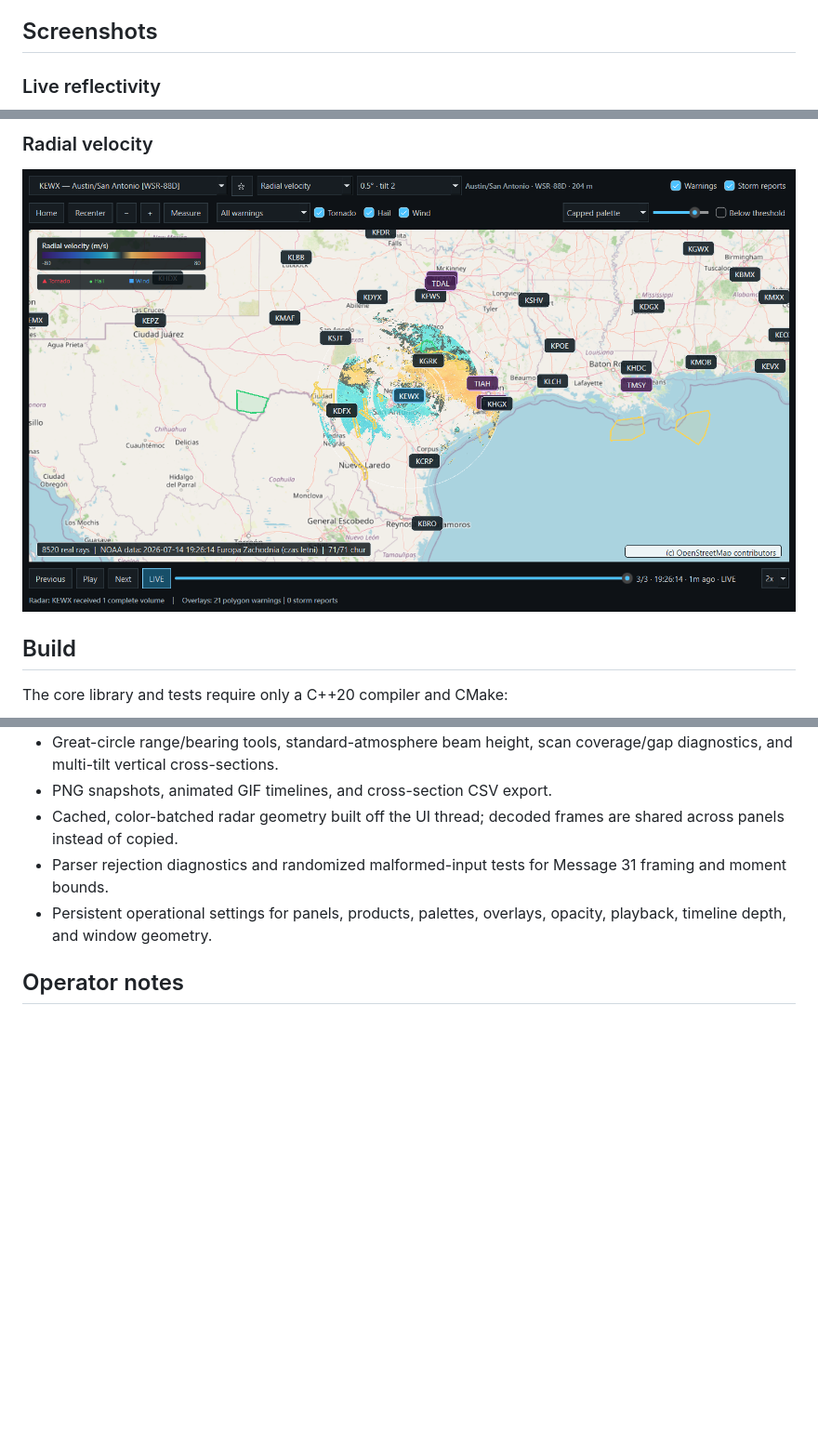
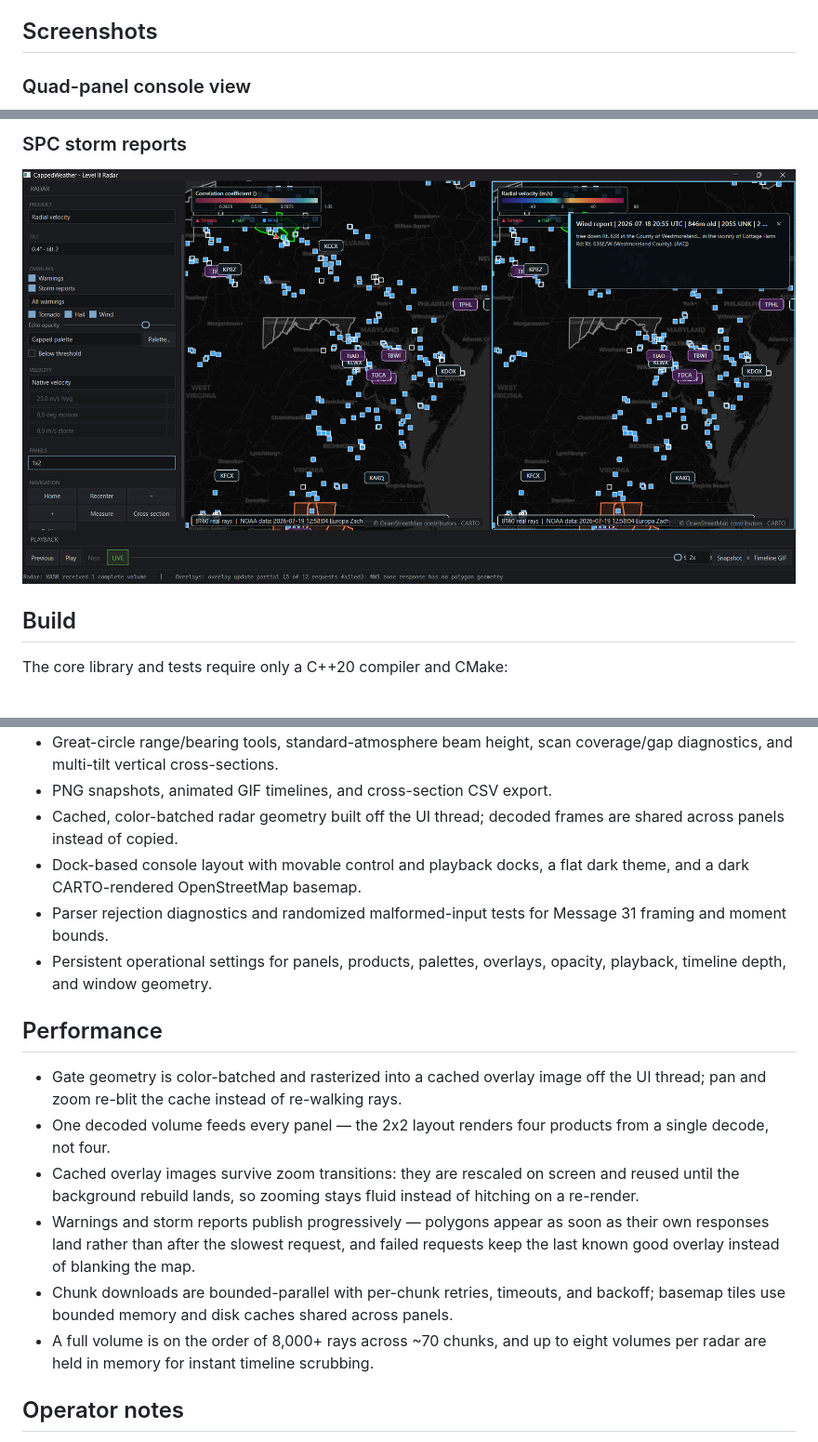
Before and after one commit to Mikifrfr/CappedWeather, a Markdown page: README.md, 3 parts joined by grey strips. Shown at 93% size. Drawn GitHub-style; pictures changed too: docs/screenshots/cappedweather-spc-reports.png (added), docs/screenshots/cappedweather-velocity.png (deleted); blank space fills up the shorter version.

Commit message:
docs: refresh README screenshots and add performance notes

```diff
--- a/README.md
+++ b/README.md
@@ -6,5 +6,5 @@ The application does not ship synthetic or demo radar frames. It discovers live
 
 ## Screenshots
 
-### Live reflectivity
+### Quad-panel console view
 
@@ -12,7 +12,7 @@ The application does not ship synthetic or demo radar frames. It discovers live
 
-### Radial velocity
+### SPC storm reports
 
-![CappedWeather showing live KEWX radial velocity](docs/screenshots/cappedweather-velocity.png)
+![CappedWeather in 1x2 layout showing rolling 24-hour SPC storm reports across the Mid-Atlantic with a pinned wind report detail card](docs/screenshots/cappedweather-spc-reports.png)
 
 ## Build
 
@@ -78,8 +78,18 @@ The viewer exposes the decoded product fields and the elevation tilts present in
 - Great-circle range/bearing tools, standard-atmosphere beam height, scan coverage/gap diagnostics, and multi-tilt vertical cross-sections.
 - PNG snapshots, animated GIF timelines, and cross-section CSV export.
 - Cached, color-batched radar geometry built off the UI thread; decoded frames are shared across panels instead of copied.
+- Dock-based console layout with movable control and playback docks, a flat dark theme, and a dark CARTO-rendered OpenStreetMap basemap.
 - Parser rejection diagnostics and randomized malformed-input tests for Message 31 framing and moment bounds.
 - Persistent operational settings for panels, products, palettes, overlays, opacity, playback, timeline depth, and window geometry.
+
+## Performance
+
+- Gate geometry is color-batched and rasterized into a cached overlay image off the UI thread; pan and zoom re-blit the cache instead of re-walking rays.
+- One decoded volume feeds every panel — the 2x2 layout renders four products from a single decode, not four.
+- Cached overlay images survive zoom transitions: they are rescaled on screen and reused until the background rebuild lands, so zooming stays fluid instead of hitching on a re-render.
+- Warnings and storm reports publish progressively — polygons appear as soon as their own responses land rather than after the slowest request, and failed requests keep the last known good overlay instead of blanking the map.
+- Chunk downloads are bounded-parallel with per-chunk retries, timeouts, and backoff; basemap tiles use bounded memory and disk caches shared across panels.
+- A full volume is on the order of 8,000+ rays across ~70 chunks, and up to eight volumes per radar are held in memory for instant timeline scrubbing.
 
 ## Operator notes
 
```
Also changed, not shown: other parts of README.md (+1 -1 lines), docs/screenshots/cappedweather-reflectivity.png (deleted), 1 other file.
